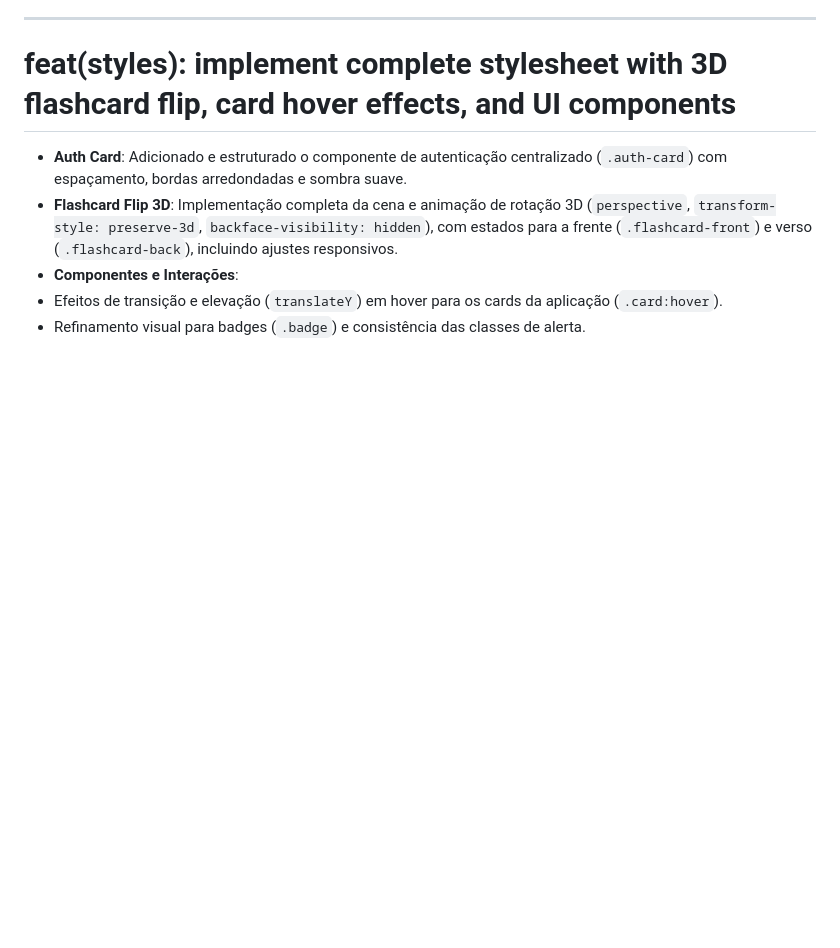
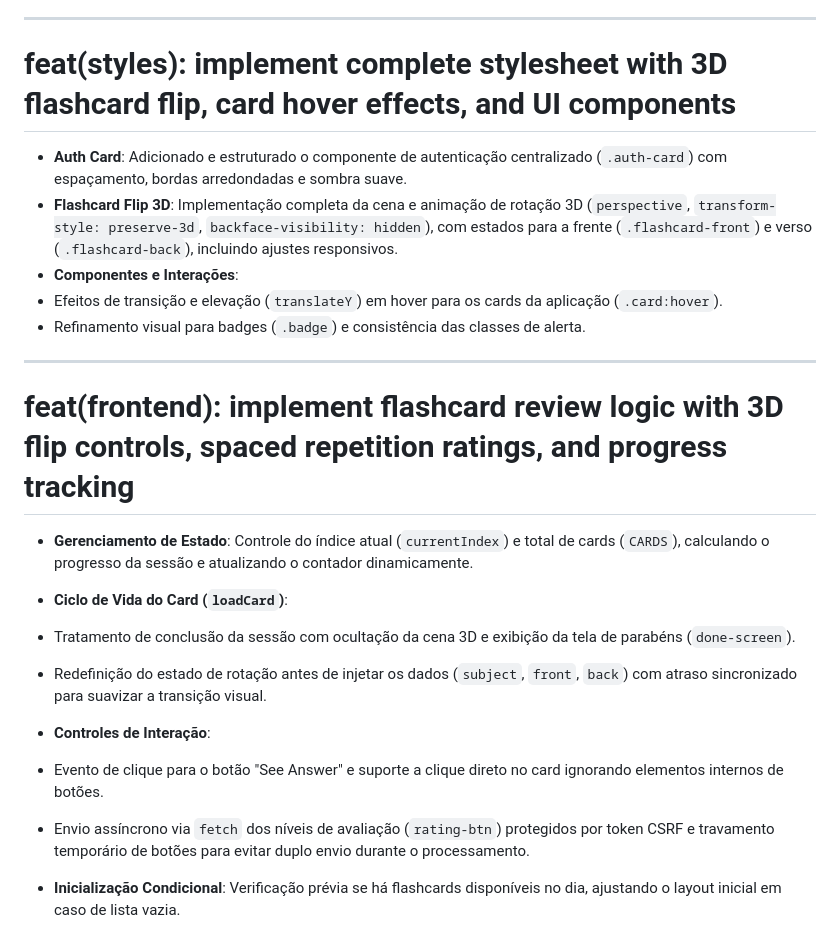
Before and after one commit to ArthurMaceddo/cs50w-projects, a Markdown page: TECHNICAL_DOCS.md, the part around the change. Drawn GitHub-style; blank space fills up the shorter version.

Commit message:
docs(technical_docs): explained implement flashcard review logic with 3d flip controls

```diff
--- a/TECHNICAL_DOCS.md
+++ b/TECHNICAL_DOCS.md
@@ -613,3 +613,20 @@ https://docs.djangoproject.com/en/6.0/topics/auth/default/ - UserCreationForm
 * **Componentes e Interações**:
 * Efeitos de transição e elevação (`translateY`) em hover para os cards da aplicação (`.card:hover`).
 * Refinamento visual para badges (`.badge`) e consistência das classes de alerta.
+
+<hr>
+
+# feat(frontend): implement flashcard review logic with 3D flip controls, spaced repetition ratings, and progress tracking
+
+* **Gerenciamento de Estado**: Controle do índice atual (`currentIndex`) e total de cards (`CARDS`), calculando o progresso da sessão e atualizando o contador dinamicamente.
+* **Ciclo de Vida do Card (`loadCard`)**:
+* Tratamento de conclusão da sessão com ocultação da cena 3D e exibição da tela de parabéns (`done-screen`).
+* Redefinição do estado de rotação antes de injetar os dados (`subject`, `front`, `back`) com atraso sincronizado para suavizar a transição visual.
+
+
+* **Controles de Interação**:
+* Evento de clique para o botão "See Answer" e suporte a clique direto no card ignorando elementos internos de botões.
+* Envio assíncrono via `fetch` dos níveis de avaliação (`rating-btn`) protegidos por token CSRF e travamento temporário de botões para evitar duplo envio durante o processamento.
+
+
+* **Inicialização Condicional**: Verificação prévia se há flashcards disponíveis no dia, ajustando o layout inicial em caso de lista vazia.
```
